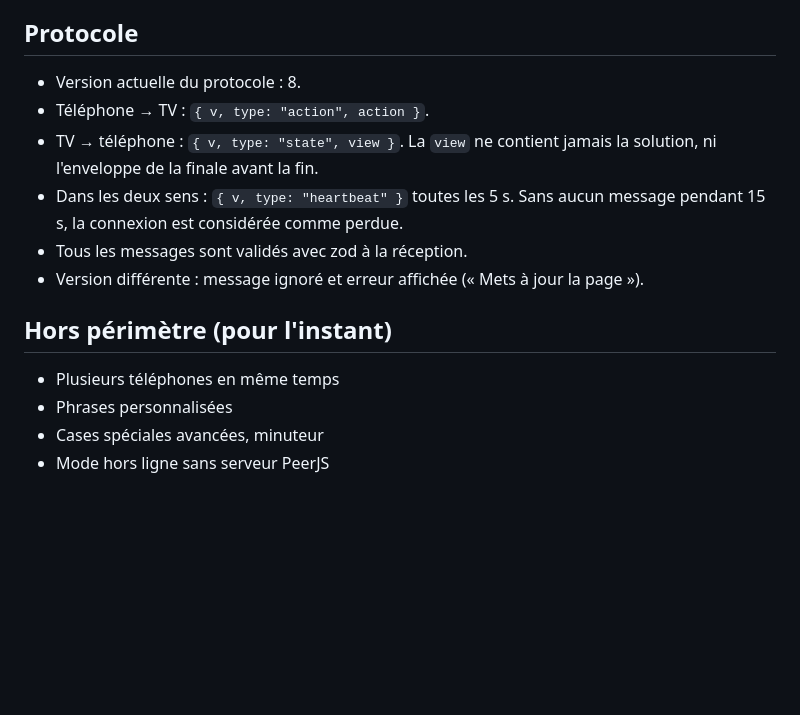
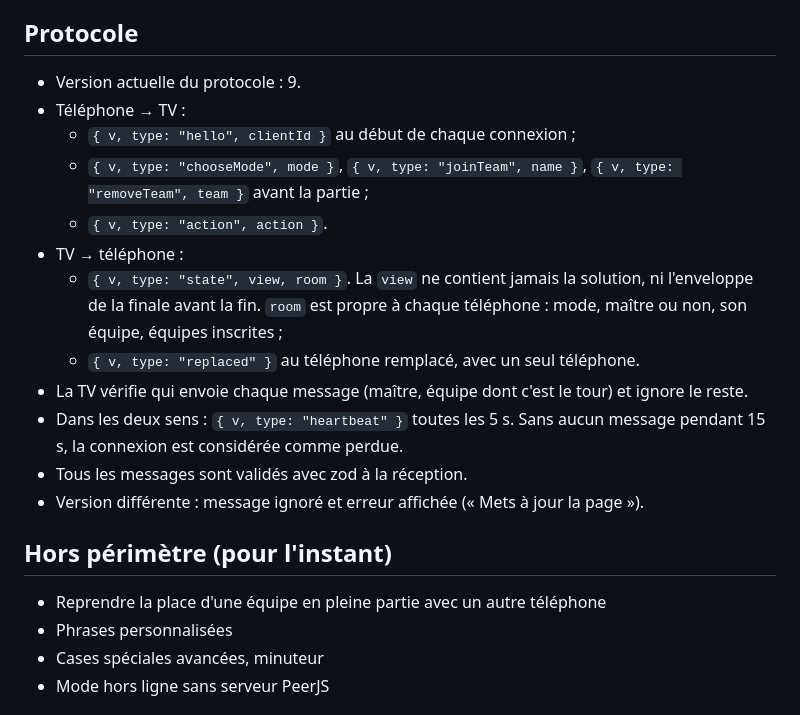
Before and after one commit to Sharurkan/roue-de-la-fortune, a Markdown page: docs/SPEC.md, the part around one of its changes. GitHub-like rendering; blank space fills up the shorter version.

```diff
--- a/docs/SPEC.md
+++ b/docs/SPEC.md
@@ -147,16 +167,22 @@ Phrases
 
 ## Protocole
 
-- Version actuelle du protocole : 8.
-- Téléphone → TV : `{ v, type: "action", action }`.
-- TV → téléphone : `{ v, type: "state", view }`. La `view` ne contient jamais la solution, ni l'enveloppe de la finale avant la fin.
+- Version actuelle du protocole : 9.
+- Téléphone → TV :
+  - `{ v, type: "hello", clientId }` au début de chaque connexion ;
+  - `{ v, type: "chooseMode", mode }`, `{ v, type: "joinTeam", name }`, `{ v, type: "removeTeam", team }` avant la partie ;
+  - `{ v, type: "action", action }`.
+- TV → téléphone :
+  - `{ v, type: "state", view, room }`. La `view` ne contient jamais la solution, ni l'enveloppe de la finale avant la fin. `room` est propre à chaque téléphone : mode, maître ou non, son équipe, équipes inscrites ;
+  - `{ v, type: "replaced" }` au téléphone remplacé, avec un seul téléphone.
+- La TV vérifie qui envoie chaque message (maître, équipe dont c'est le tour) et ignore le reste.
 - Dans les deux sens : `{ v, type: "heartbeat" }` toutes les 5 s. Sans aucun message pendant 15 s, la connexion est considérée comme perdue.
 - Tous les messages sont validés avec zod à la réception.
 - Version différente : message ignoré et erreur affichée (« Mets à jour la page »).
 
 ## Hors périmètre (pour l'instant)
 
-- Plusieurs téléphones en même temps
+- Reprendre la place d'une équipe en pleine partie avec un autre téléphone
 - Phrases personnalisées
 - Cases spéciales avancées, minuteur
 - Mode hors ligne sans serveur PeerJS
```
Also changed, not shown: other parts of docs/SPEC.md (+25 -5 lines), CLAUDE.md (+2 -2 lines).
